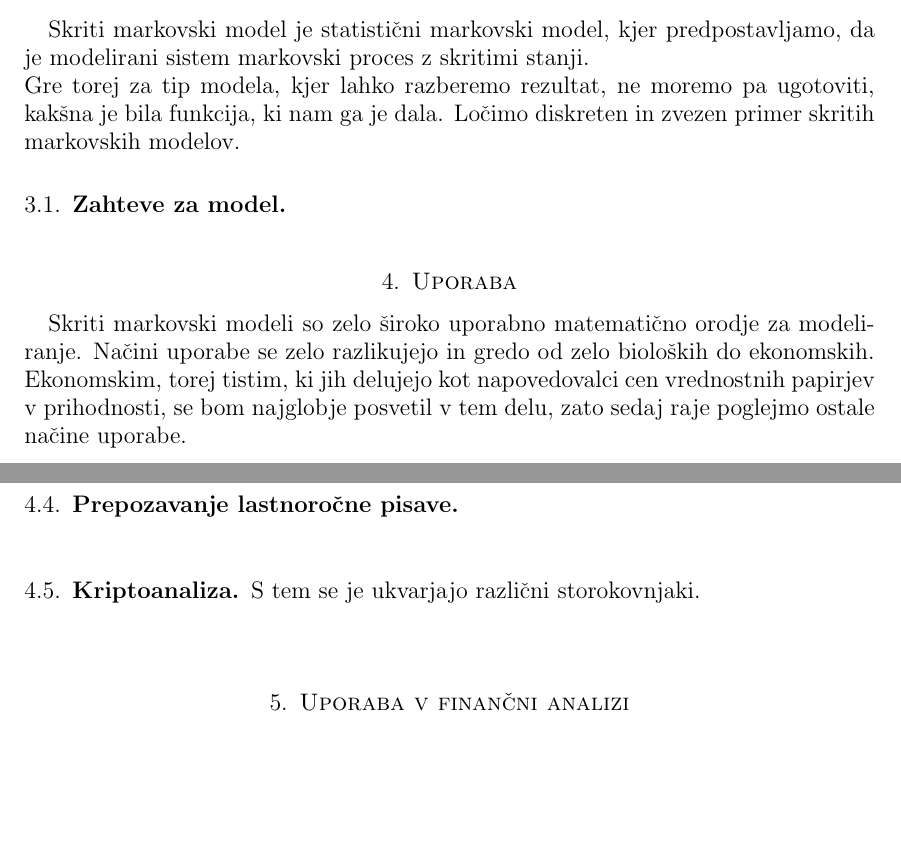
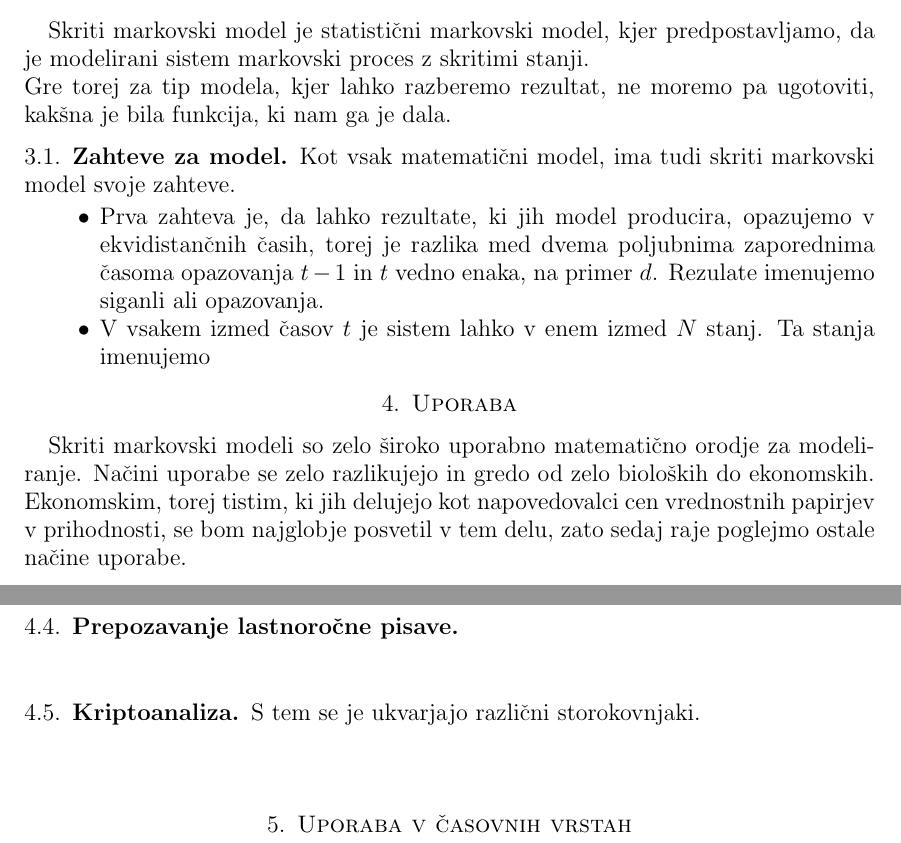
Before and after one commit to mpracek/Diploma, a LaTeX paper (dipl-sem-martin-pracek.tex): two parts of pages 5 and 6 of 7, joined at a grey line, cut so that both start at the same text, the shorter picture padded with empty space. Compiled offline with pdfLaTeX; the source files are stored in an older character set and shown here as Unicode.

Commit message:
txs auto checkin

```diff
--- a/dipl-sem-martin-pracek.tex
+++ b/dipl-sem-martin-pracek.tex
@@ -154,10 +154,13 @@
 \section{Skriti markovski modeli}
 Skriti markovski model je statistični markovski model, kjer predpostavljamo, da je modelirani sistem markovski proces z skritimi stanji.\\
 Gre torej za tip modela, kjer lahko razberemo rezultat, ne moremo pa ugotoviti, kakšna je bila funkcija, ki nam ga je dala.
-Ločimo diskreten in zvezen primer skritih markovskih modelov.
 
 \subsection{Zahteve za model}
-
+Kot vsak matematični model, ima tudi skriti markovski model svoje zahteve.
+\begin{itemize}
+	\item Prva zahteva je, da lahko rezultate, ki jih model producira, opazujemo v ekvidistančnih časih, torej je razlika med dvema poljubnima zaporednima časoma opazovanja $t-1$ in $t$ vedno enaka, na primer $d$. Rezulate imenujemo siganli ali opazovanja.
+	\item V vsakem izmed časov $t$ je sistem lahko v enem izmed $N$ stanj. Ta stanja imenujemo
+\end{itemize}
 
 
 \section{Uporaba}
@@ -193,7 +196,8 @@
 \subsection{Kriptoanaliza}
 S tem se je ukvarjajo različni storokovnjaki.
 %novi viri, zbrani, preberi
-\section{Uporaba v finančni analizi}
+\section{Uporaba v časovnih vrstah}
+
 
 % seznam uporabljene literature
 \pagebreak
```
